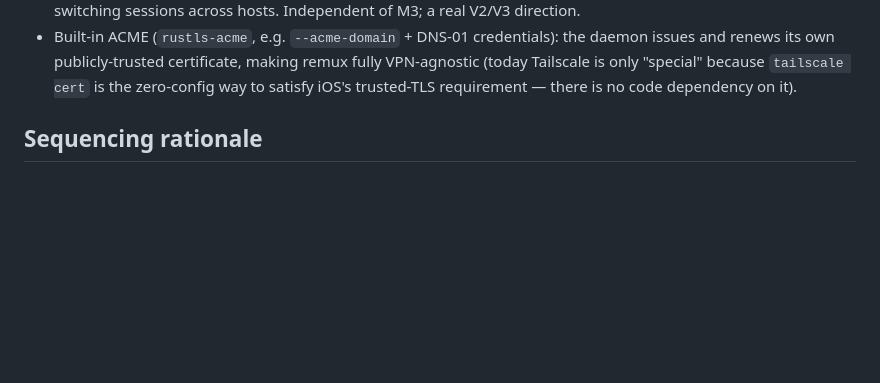
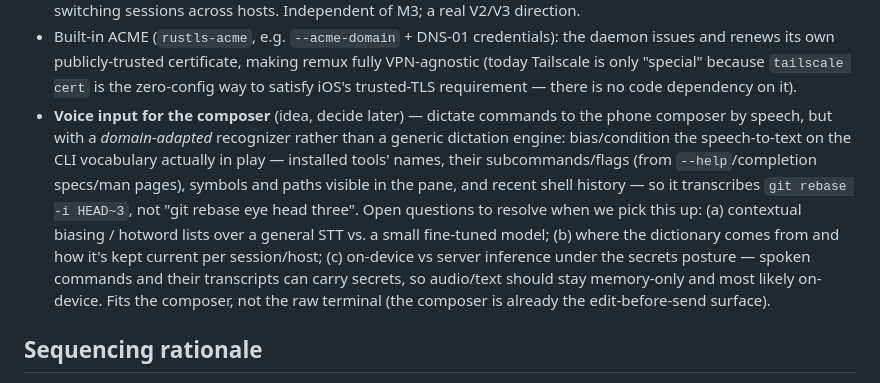
Before and after one commit to jorgeamado/remux, a Markdown page: docs/PLAN.md, the part around the change. Rendered like a GitHub page; blank space fills up the shorter version.

Commit message:
docs(plan): park domain-adapted voice input for the composer
Dictate commands to the phone composer via a speech-to-text recognizer biased on
the live CLI vocabulary (installed tools, their flags/subcommands, visible
paths/symbols, recent history) so it transcribes real command lines. Parked with
open questions (biasing vs fine-tune, dictionary source, on-device under the
secrets posture). Decide later.

Co-Authored-By: Claude Opus 4.8 <noreply@anthropic.com>
Claude-Session: https://claude.ai/code/session_01FGAsYHBJYUG7iBAW9PBKb5

```diff
--- a/docs/PLAN.md
+++ b/docs/PLAN.md
@@ -597,6 +597,19 @@ a real gap.
   remux fully VPN-agnostic (today Tailscale is only "special" because
   `tailscale cert` is the zero-config way to satisfy iOS's trusted-TLS
   requirement — there is no code dependency on it).
+- **Voice input for the composer** (idea, decide later) — dictate commands to the
+  phone composer by speech, but with a *domain-adapted* recognizer rather than a
+  generic dictation engine: bias/condition the speech-to-text on the CLI
+  vocabulary actually in play — installed tools' names, their subcommands/flags
+  (from `--help`/completion specs/man pages), symbols and paths visible in the
+  pane, and recent shell history — so it transcribes `git rebase -i HEAD~3`, not
+  "git rebase eye head three". Open questions to resolve when we pick this up:
+  (a) contextual biasing / hotword lists over a general STT vs. a small
+  fine-tuned model; (b) where the dictionary comes from and how it's kept current
+  per session/host; (c) on-device vs server inference under the secrets posture —
+  spoken commands and their transcripts can carry secrets, so audio/text should
+  stay memory-only and most likely on-device. Fits the composer, not the raw
+  terminal (the composer is already the edit-before-send surface).
 
 ## Sequencing rationale
 
```
